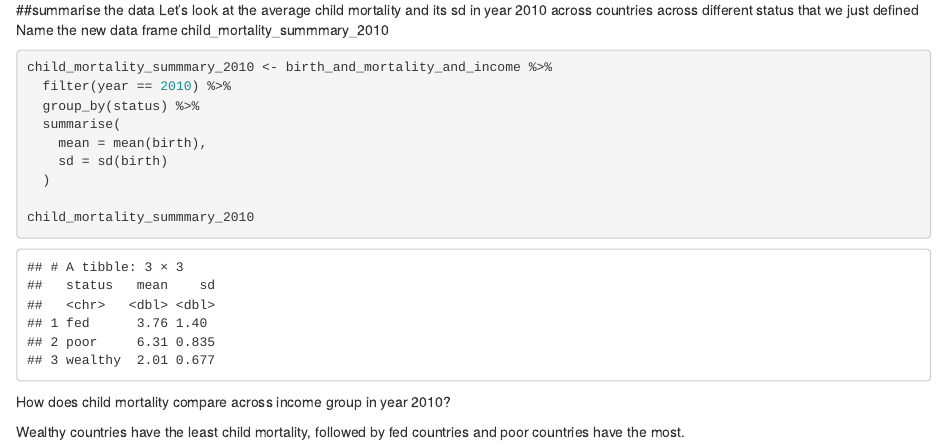
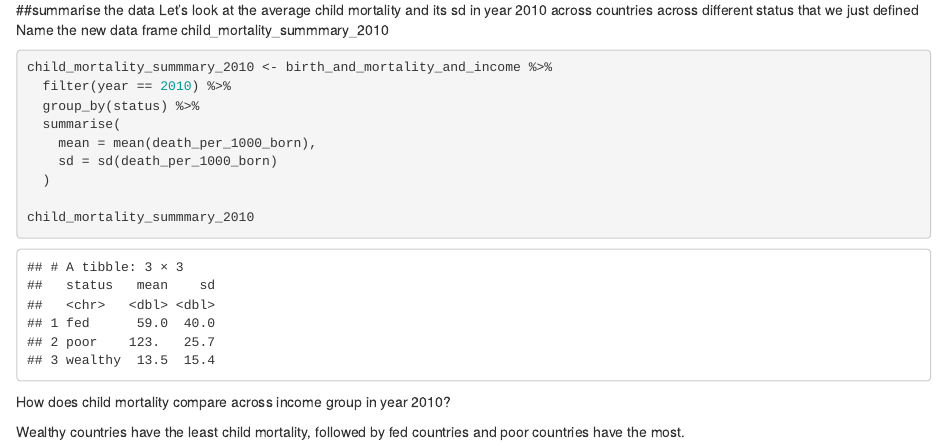
Before and after one commit to cxli233/Online_R_learning, an R Markdown document (answer_key/01_Data_arrangement_key.rmd): the page in a window 1100 px wide, from 4900 px down. Rendered offline with R 4.5, knitr and Pandoc, with nearby package versions.

Commit message:
Add files via upload

```diff
--- a/answer_key/01_Data_arrangement_key.rmd
+++ b/answer_key/01_Data_arrangement_key.rmd
@@ -139,8 +139,8 @@ child_mortality_summmary_2010 <- birth_and_mortality_and_income %>%
   filter(year == 2010) %>%
   group_by(status) %>%
   summarise(
-    mean = mean(birth),
-    sd = sd(birth)
+    mean = mean(death_per_1000_born),
+    sd = sd(death_per_1000_born)
   )
 
 child_mortality_summmary_2010
```
